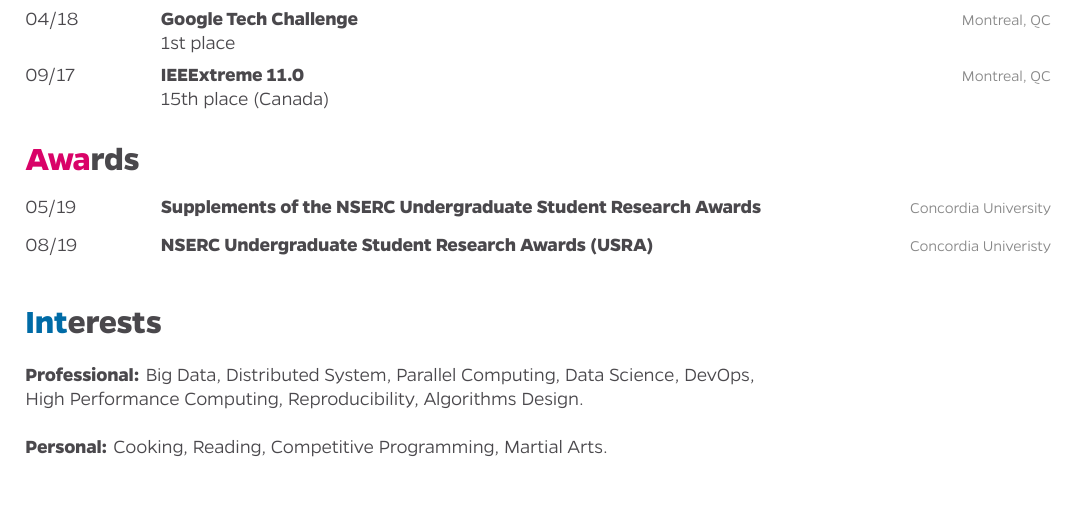
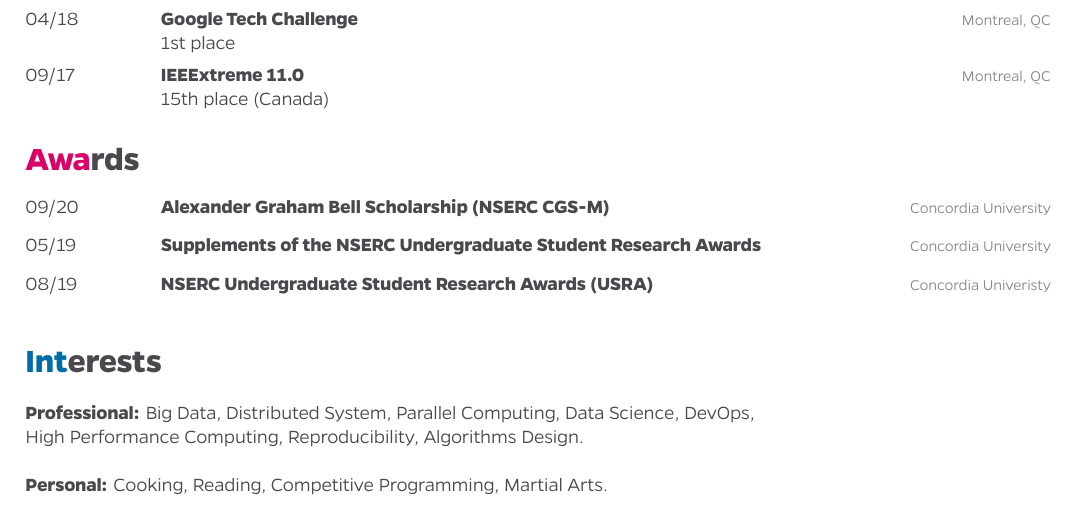
Before and after one commit to mathdugre/mathdugre.github.io, a LaTeX CV (cv/mathdugrecv.tex): part of page 2 of 2, cut so that both start at the same text, the shorter picture padded with empty space. The pictures show the PDF file cv/mathdugrecv.pdf that the author committed with the source.

Commit message:
[ADD] Alexander Graham Bell Scholarship.

```diff
--- a/cv/mathdugrecv.tex
+++ b/cv/mathdugrecv.tex
@@ -218,7 +218,19 @@ leadership, management, communication, problem~solving
 \section{Awards}
 
 \begin{entrylist}
+
     \vspace{-7pt}
+    %------------------------------------------------
+
+    \entry
+    {09/20}
+    {Alexander Graham Bell Scholarship (NSERC CGS-M)}
+    {Concordia University}
+    {}
+    \vspace{-7pt}
+    % $17,500
+    % Master 1st year
+
     %------------------------------------------------
 
     \entry
```
Also changed, not shown: cv/mathdugrecv.pdf.
